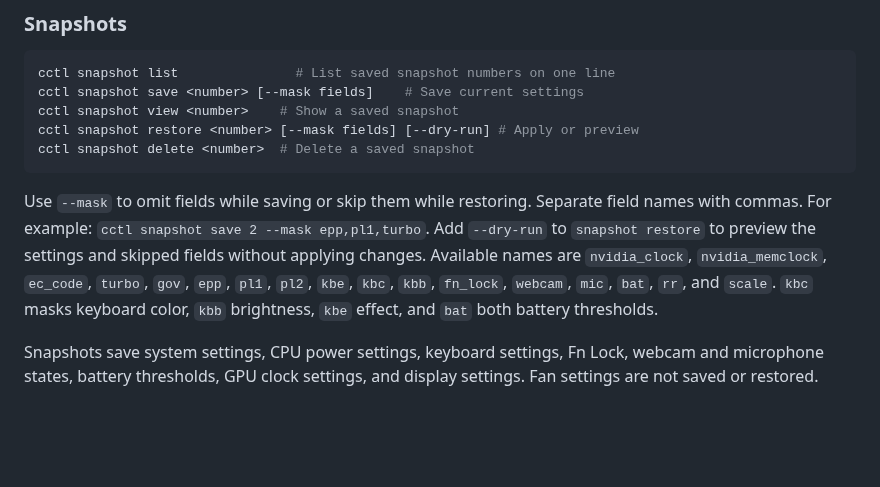
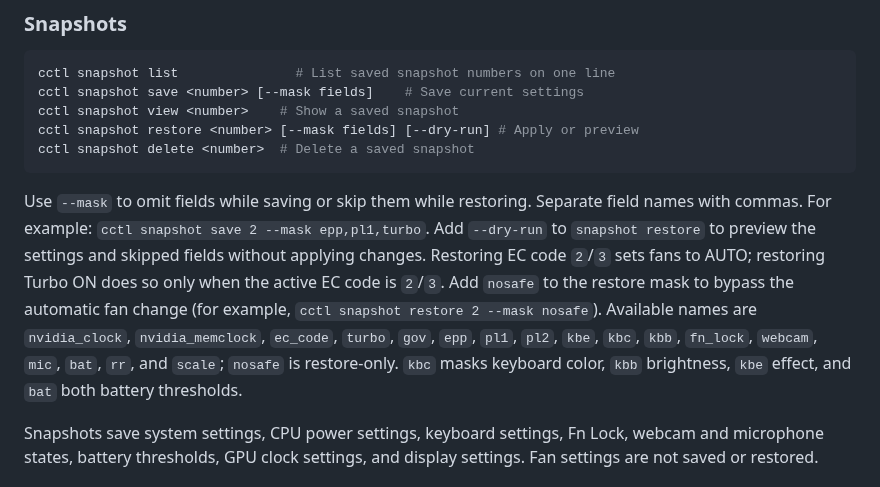
Before and after one commit to bhusann/cctl, a Markdown page: README.md, the part around one of its changes. Drawn GitHub-style; blank space fills up the shorter version.

```diff
--- a/README.md
+++ b/README.md
@@ -289,10 +294,14 @@ cctl snapshot delete <number>  # Delete a saved snapshot
 Use `--mask` to omit fields while saving or skip them while restoring. Separate
 field names with commas. For example: `cctl snapshot save 2 --mask epp,pl1,turbo`.
 Add `--dry-run` to `snapshot restore` to preview the settings and skipped
-fields without applying changes.
+fields without applying changes. Restoring EC code `2`/`3` sets fans to AUTO;
+restoring Turbo ON does so only when the active EC code is `2`/`3`. Add
+`nosafe` to the restore mask to bypass the automatic fan change (for example,
+`cctl snapshot restore 2 --mask nosafe`).
 Available names are `nvidia_clock`, `nvidia_memclock`,
 `ec_code`, `turbo`, `gov`, `epp`, `pl1`, `pl2`, `kbe`, `kbc`, `kbb`,
-`fn_lock`, `webcam`, `mic`, `bat`, `rr`, and `scale`. `kbc` masks keyboard
+`fn_lock`, `webcam`, `mic`, `bat`, `rr`, and `scale`; `nosafe` is restore-only.
+`kbc` masks keyboard
 color, `kbb` brightness, `kbe` effect, and `bat` both battery thresholds.
 
 Snapshots save system settings, CPU power settings, keyboard settings, Fn Lock,
```
Also changed, not shown: other parts of README.md (+39 -34 lines), docs/screenshots/help.png, docs/screenshots/status.png, 5 other files.
